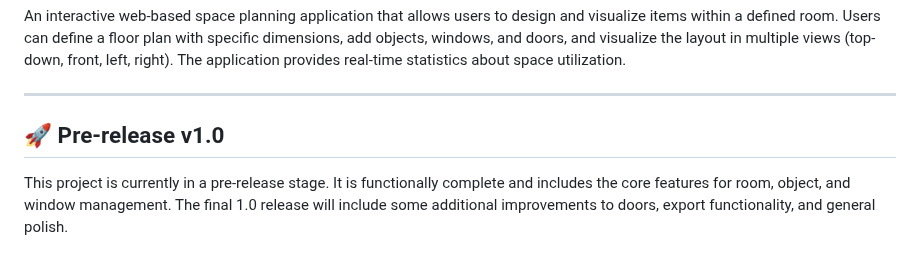
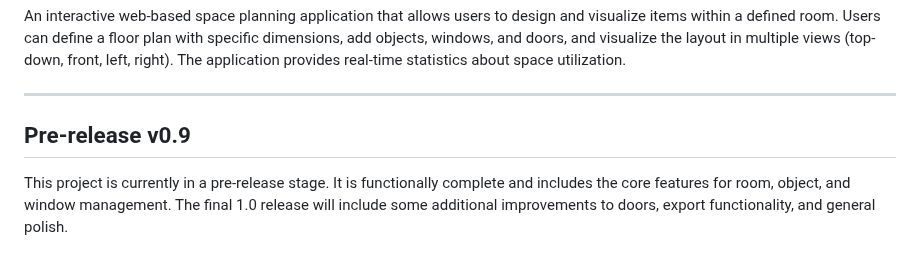
Before and after one commit to KyleMcCalgan/RoomPlanner, a Markdown page: README.md, the part around the change. GitHub-like rendering.

```diff
--- a/README.md
+++ b/README.md
@@ -4,7 +4,7 @@ An interactive web-based space planning application that allows users to design
 
 ***
 
-## 🚀 Pre-release v1.0
+## Pre-release v0.9
 
 This project is currently in a pre-release stage. It is functionally complete and includes the core features for room, object, and window management. The final 1.0 release will include some additional improvements to doors, export functionality, and general polish.
 
```
